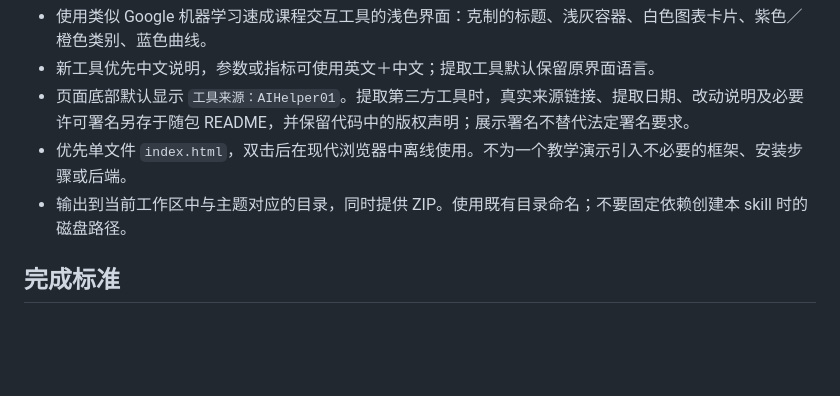
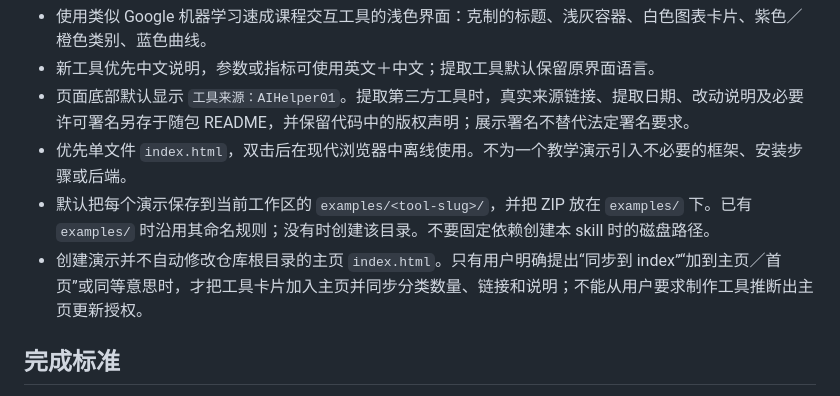
Before and after one commit to AIHelper01/EduTool-Dev, a Markdown page: skills/w-interactive-demo/SKILL.md, the part around the change. Drawn GitHub-style; blank space fills up the shorter version.

Commit message:
Define demo output and homepage sync rules

```diff
--- a/skills/w-interactive-demo/SKILL.md
+++ b/skills/w-interactive-demo/SKILL.md
@@ -21,7 +21,8 @@ description: "从网页链接中提取用户指定的交互演示工具，打包
 - 新工具优先中文说明，参数或指标可使用英文＋中文；提取工具默认保留原界面语言。
 - 页面底部默认显示 `工具来源：AIHelper01`。提取第三方工具时，真实来源链接、提取日期、改动说明及必要许可署名另存于随包 README，并保留代码中的版权声明；展示署名不替代法定署名要求。
 - 优先单文件 `index.html`，双击后在现代浏览器中离线使用。不为一个教学演示引入不必要的框架、安装步骤或后端。
-- 输出到当前工作区中与主题对应的目录，同时提供 ZIP。使用既有目录命名；不要固定依赖创建本 skill 时的磁盘路径。
+- 默认把每个演示保存到当前工作区的 `examples/<tool-slug>/`，并把 ZIP 放在 `examples/` 下。已有 `examples/` 时沿用其命名规则；没有时创建该目录。不要固定依赖创建本 skill 时的磁盘路径。
+- 创建演示并不自动修改仓库根目录的主页 `index.html`。只有用户明确提出“同步到 index”“加到主页／首页”或同等意思时，才把工具卡片加入主页并同步分类数量、链接和说明；不能从用户要求制作工具推断出主页更新授权。
 
 ## 完成标准
 
```
Also changed, not shown: 1 other file.
